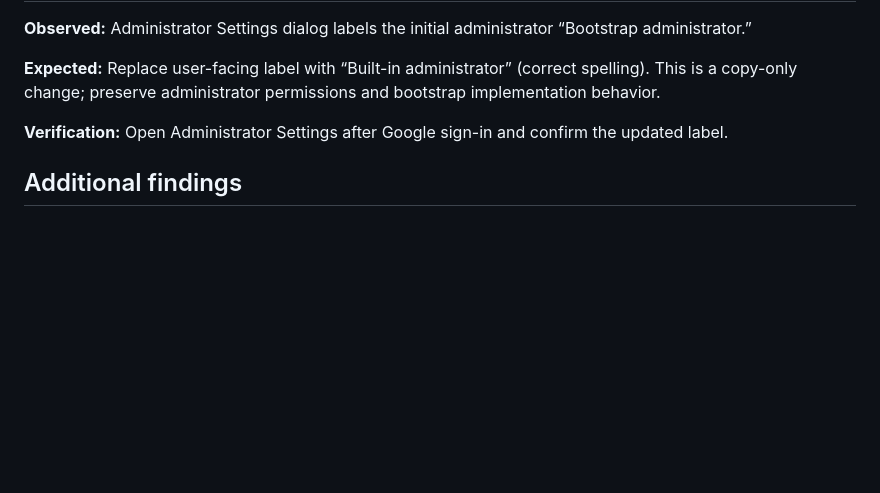
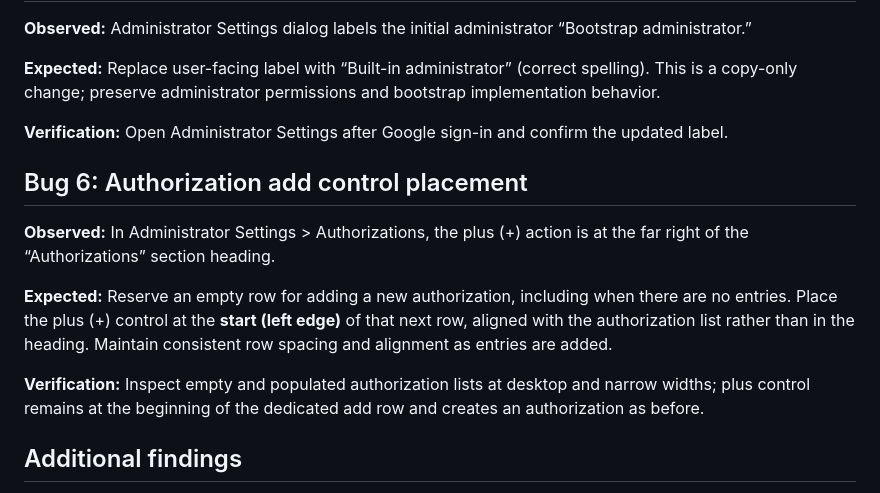
Before and after one commit to bkramerext/sigma, a Markdown page: tickets/t43.md, the part around the change. GitHub-like rendering; blank space fills up the shorter version.

Commit message:
Record T43 bug 6: authorization add-row placement

```diff
--- a/tickets/t43.md
+++ b/tickets/t43.md
@@ -46,6 +46,14 @@ Purpose: Collect issues observed during operator-led manual acceptance of SIGMA,
 
 **Verification:** Open Administrator Settings after Google sign-in and confirm the updated label.
 
+## Bug 6: Authorization add control placement
+
+**Observed:** In Administrator Settings > Authorizations, the plus (+) action is at the far right of the “Authorizations” section heading.
+
+**Expected:** Reserve an empty row for adding a new authorization, including when there are no entries. Place the plus (+) control at the **start (left edge)** of that next row, aligned with the authorization list rather than in the heading. Maintain consistent row spacing and alignment as entries are added.
+
+**Verification:** Inspect empty and populated authorization lists at desktop and narrow widths; plus control remains at the beginning of the dedicated add row and creates an authorization as before.
+
 ## Additional findings
 
 Append Bug 2, Bug 3, etc. during manual testing. Record observed/expected behavior and reproduction steps when available.
```
